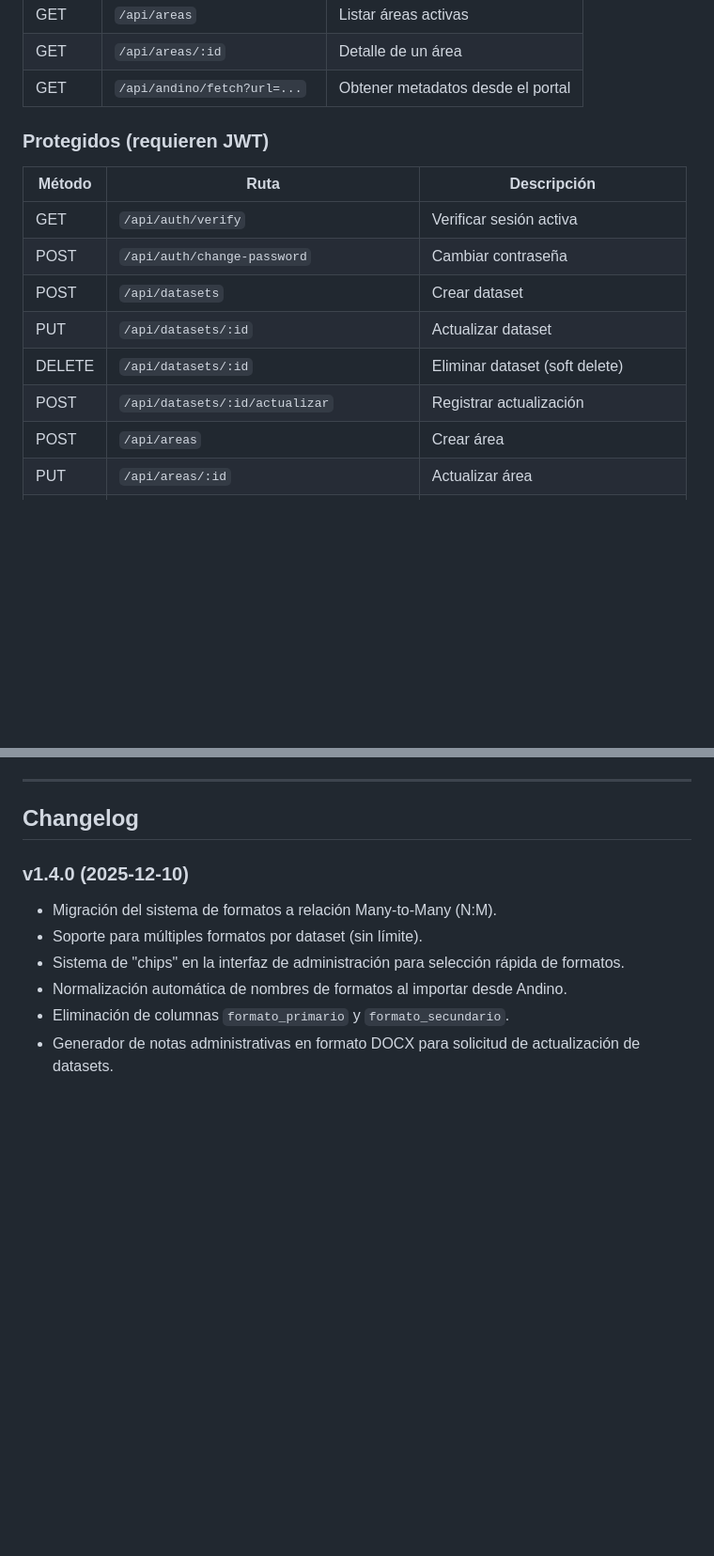
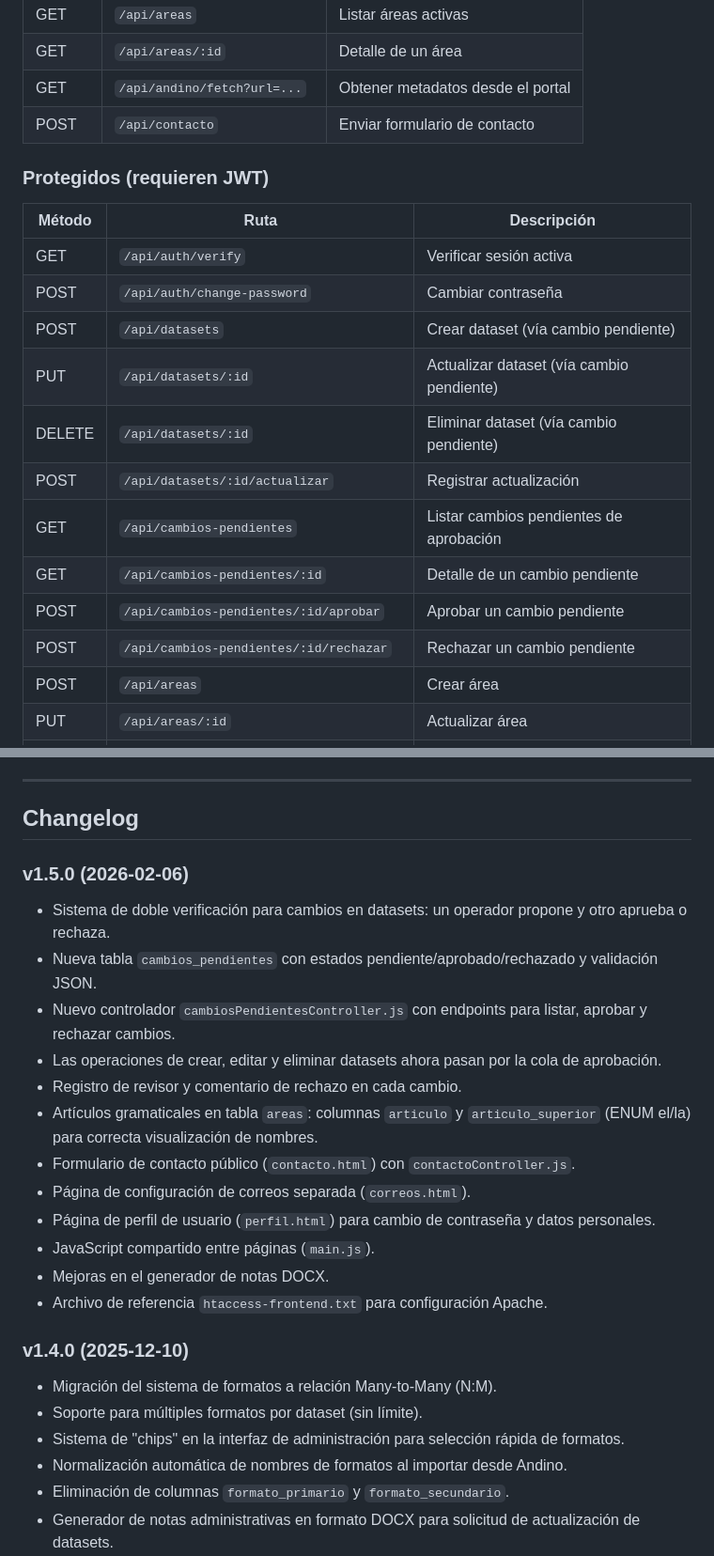
Before and after one commit to datospublicosmcr/rpad, a Markdown page: README.md, 2 parts joined by grey strips. Shown at 94% size. Rendered like a GitHub page; blank space fills up the shorter version.

```diff
--- a/README.md
+++ b/README.md
@@ -282,6 +300,7 @@ Esto ejecuta las notificaciones todos los días a las 8:00 AM.
 | GET | `/api/areas` | Listar áreas activas |
 | GET | `/api/areas/:id` | Detalle de un área |
 | GET | `/api/andino/fetch?url=...` | Obtener metadatos desde el portal |
+| POST | `/api/contacto` | Enviar formulario de contacto |
 
 ### Protegidos (requieren JWT)
 
@@ -289,10 +308,14 @@ Esto ejecuta las notificaciones todos los días a las 8:00 AM.
 |--------|------|-------------|
 | GET | `/api/auth/verify` | Verificar sesión activa |
 | POST | `/api/auth/change-password` | Cambiar contraseña |
-| POST | `/api/datasets` | Crear dataset |
-| PUT | `/api/datasets/:id` | Actualizar dataset |
-| DELETE | `/api/datasets/:id` | Eliminar dataset (soft delete) |
+| POST | `/api/datasets` | Crear dataset (vía cambio pendiente) |
+| PUT | `/api/datasets/:id` | Actualizar dataset (vía cambio pendiente) |
+| DELETE | `/api/datasets/:id` | Eliminar dataset (vía cambio pendiente) |
 | POST | `/api/datasets/:id/actualizar` | Registrar actualización |
+| GET | `/api/cambios-pendientes` | Listar cambios pendientes de aprobación |
+| GET | `/api/cambios-pendientes/:id` | Detalle de un cambio pendiente |
+| POST | `/api/cambios-pendientes/:id/aprobar` | Aprobar un cambio pendiente |
+| POST | `/api/cambios-pendientes/:id/rechazar` | Rechazar un cambio pendiente |
 | POST | `/api/areas` | Crear área |
 | PUT | `/api/areas/:id` | Actualizar área |
 | DELETE | `/api/areas/:id` | Eliminar área |
@@ -348,6 +371,20 @@ Esto ejecuta las notificaciones todos los días a las 8:00 AM.
 ---
 
 ## Changelog
+
+### v1.5.0 (2026-02-06)
+- Sistema de doble verificación para cambios en datasets: un operador propone y otro aprueba o rechaza.
+- Nueva tabla `cambios_pendientes` con estados pendiente/aprobado/rechazado y validación JSON.
+- Nuevo controlador `cambiosPendientesController.js` con endpoints para listar, aprobar y rechazar cambios.
+- Las operaciones de crear, editar y eliminar datasets ahora pasan por la cola de aprobación.
+- Registro de revisor y comentario de rechazo en cada cambio.
+- Artículos gramaticales en tabla `areas`: columnas `articulo` y `articulo_superior` (ENUM el/la) para correcta visualización de nombres.
+- Formulario de contacto público (`contacto.html`) con `contactoController.js`.
+- Página de configuración de correos separada (`correos.html`).
+- Página de perfil de usuario (`perfil.html`) para cambio de contraseña y datos personales.
+- JavaScript compartido entre páginas (`main.js`).
+- Mejoras en el generador de notas DOCX.
+- Archivo de referencia `htaccess-frontend.txt` para configuración Apache.
 
 ### v1.4.0 (2025-12-10)
 - Migración del sistema de formatos a relación Many-to-Many (N:M).
```
Also changed, not shown: other parts of README.md (+26 -8 lines).
